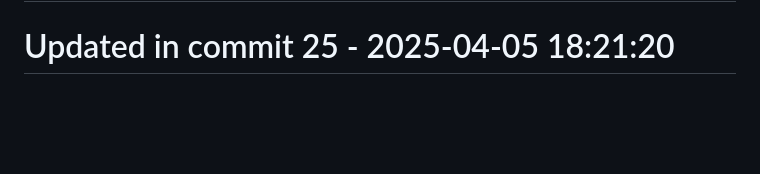
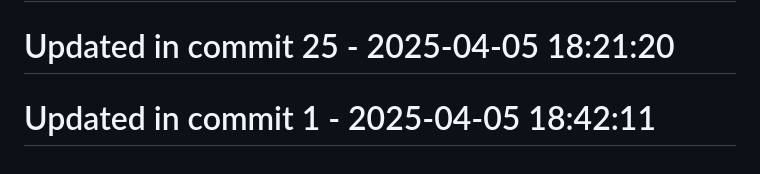
Before and after one commit to llamasearchai/llamacrates, a Markdown page: README.md, the part around the change. Rendered like a GitHub page; blank space fills up the shorter version.

Commit message:
fix: Resolve issue in README.md

```diff
--- a/README.md
+++ b/README.md
@@ -167,3 +167,5 @@ Licensed under the MIT License - see the [LICENSE](LICENSE) file for details.
 # Updated in commit 17 - 2025-04-05 18:21:20
 
 # Updated in commit 25 - 2025-04-05 18:21:20
+
+# Updated in commit 1 - 2025-04-05 18:42:11
```
